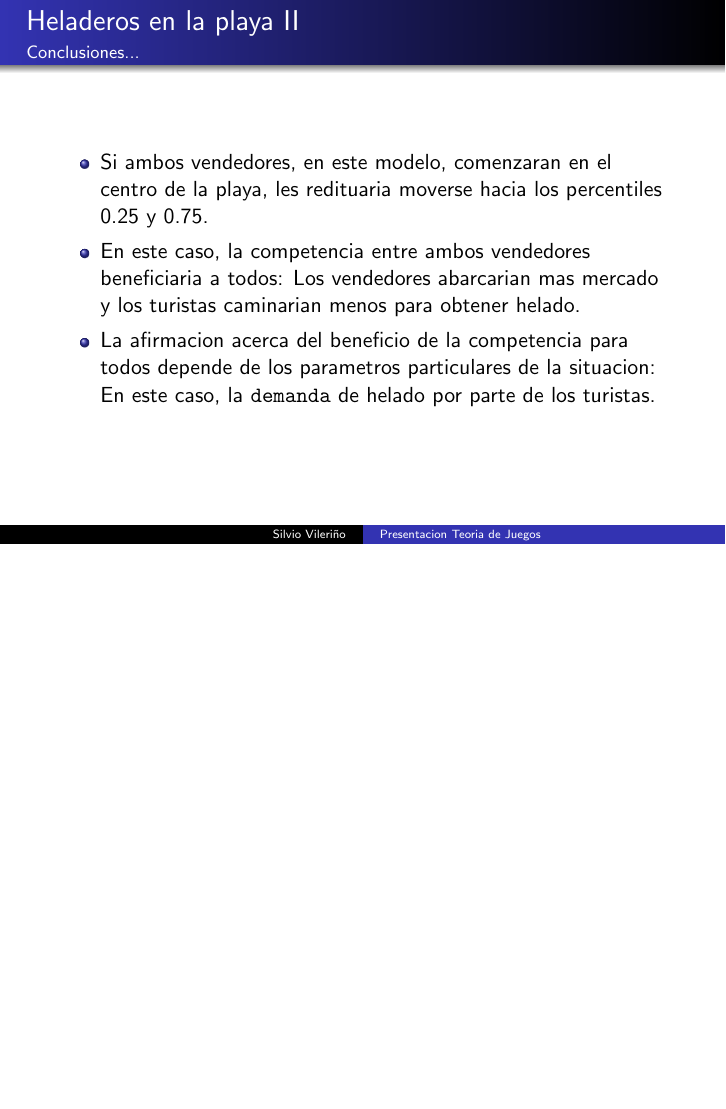
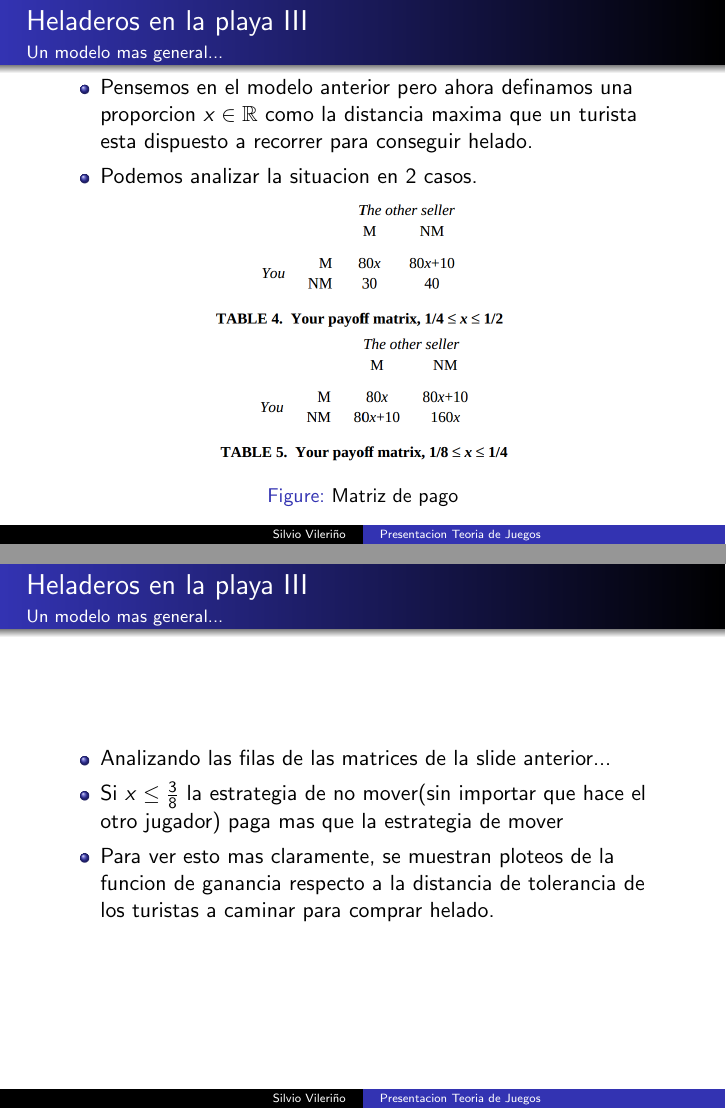
Before and after one commit to svilerino/gametheory, LaTeX slides (slides-final/slides.tex): page 56 of 56 before the commit and pages 60 and 63 of 65 after it, the two joined at a grey line, the shorter picture padded with empty space. Compiled offline with pdfLaTeX.

Commit message:
progreso slides

```diff
--- a/slides-final/slides.tex
+++ b/slides-final/slides.tex
@@ -240,3 +241,41 @@
   \end{itemize}
 \end{frame}
 
+\begin{frame}
+  \frametitle{Heladeros en la playa III}
+  \framesubtitle{Un modelo mas general...}
+  \begin{itemize}
+    \setlength{\itemsep}{4pt}
+    \item Pensemos en el modelo anterior pero ahora definamos una proporcion $x \in \mathbb{R}$ como la distancia maxima que un turista esta dispuesto a recorrer para conseguir helado.
+    \pause
+    \item Podemos analizar la situacion en 2 casos.
+    \pause
+  \end{itemize}
+    \begin{figure}[h!]
+      \centering
+      \includegraphics[scale=0.25]{fig/nonzero-matrices-pago-playa-14-12.png}
+      \includegraphics[scale=0.25]{fig/nonzero-matrices-pago-playa-18-14.png}
+      \caption{Matriz de pago}
+  \end{figure}
+\end{frame}
+
+\begin{frame}
+  \frametitle{Heladeros en la playa III}
+  \framesubtitle{Un modelo mas general...}
+  \begin{itemize}
+    \setlength{\itemsep}{4pt}
+    \item Analizando las filas de las matrices de la slide anterior...
+    \pause
+    \item Si $ x \leq \frac{3}{8}$ la estrategia de no mover(sin importar que hace el otro jugador) paga mas que la estrategia de mover
+    \pause
+    \item Para ver esto mas claramente, se muestran ploteos de la funcion de ganancia respecto a la distancia de tolerancia de los turistas a caminar para comprar helado.
+  \end{itemize}
+\end{frame}
+
+\begin{frame}
+  \frametitle{Heladeros en la playa III}
+  \framesubtitle{Un modelo mas general...}
+
+\begin{itemize}
+    \setlength{\itemsep}{4pt}
+    \item Funcion de ganancia respecto a la distancia.
```
Also changed, not shown: slides-final/fig/nonzero-matrices-pago-playa-14-12.png (added), slides-final/fig/nonzero-matrices-pago-playa-18-14.png (added), slides-final/fig/plot-pago-playa1.png (added), slides-final/fig/plot-pago-playa2.png (added), slides-final/slides.tex (12 more changed lines).
